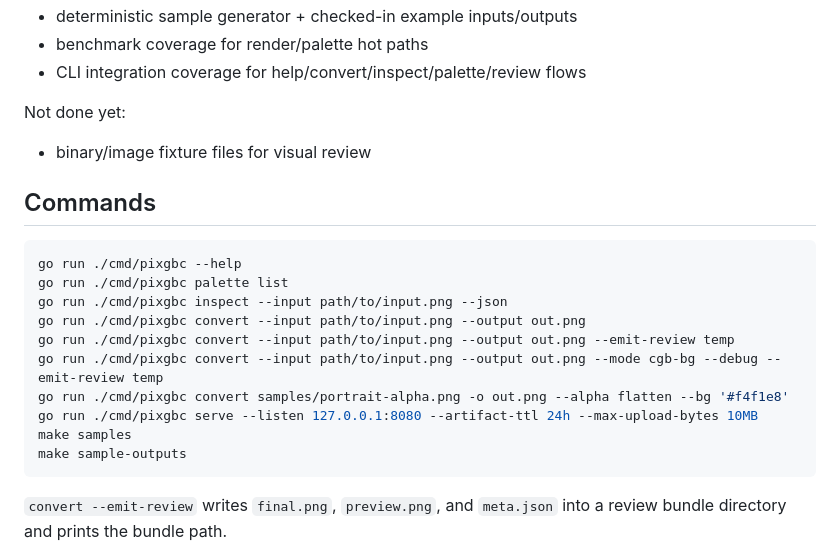
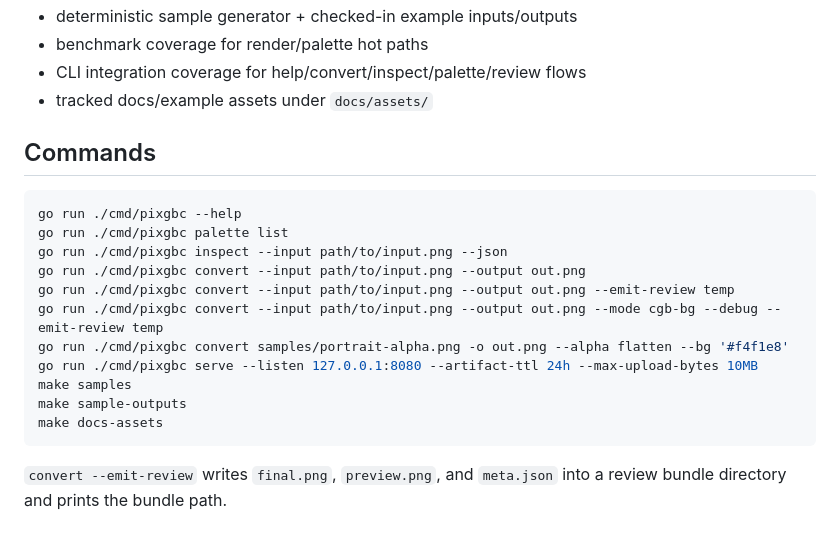
Before and after one commit to WKenya/pixgbc, a Markdown page: README.md, the part around the change printed below. Drawn GitHub-style.

````diff
--- a/README.md
+++ b/README.md
@@ -17,10 +17,7 @@ Current implementation slice:
 - deterministic sample generator + checked-in example inputs/outputs
 - benchmark coverage for render/palette hot paths
 - CLI integration coverage for help/convert/inspect/palette/review flows
-
-Not done yet:
-
-- binary/image fixture files for visual review
+- tracked docs/example assets under `docs/assets/`
 
 ## Commands
 
@@ -35,6 +32,7 @@ go run ./cmd/pixgbc convert samples/portrait-alpha.png -o out.png --alpha flatte
 go run ./cmd/pixgbc serve --listen 127.0.0.1:8080 --artifact-ttl 24h --max-upload-bytes 10MB
 make samples
 make sample-outputs
+make docs-assets
 ```
 
 `convert --emit-review` writes `final.png`, `preview.png`, and `meta.json` into a review bundle directory and prints the bundle path.
````
Also changed, not shown: other parts of README.md (+29 -0 lines), docs/assets/gradient-relaxed.png (added), docs/assets/portrait-alpha-relaxed.png (added), docs/assets/tile-banks-cgb.png (added), docs/assets/tile-banks-debug.png (added), 1 other file.
